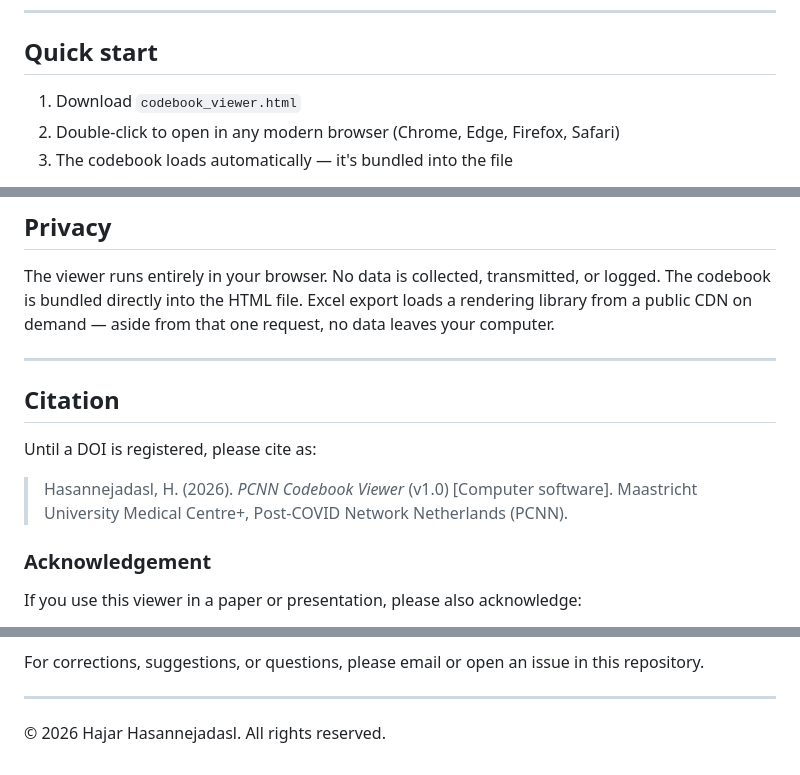
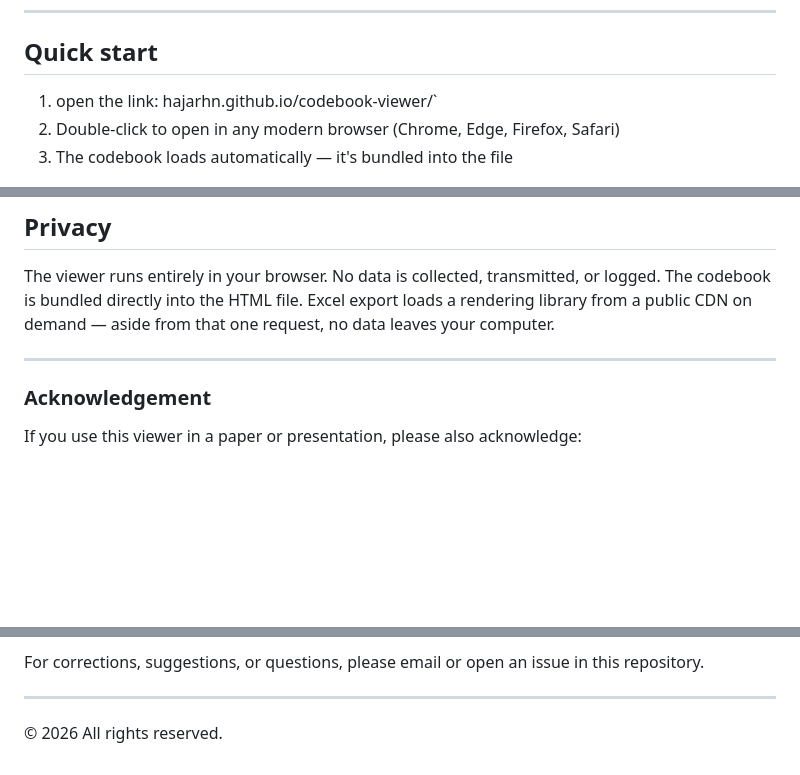
Before and after one commit to Hajarhn/codebook-view, a Markdown page: README.md, 3 parts joined by grey strips. GitHub-like rendering; blank space fills up the shorter version.

```diff
--- a/README.md
+++ b/README.md
@@ -38,7 +38,7 @@ Key features:
 
 ## Quick start
 
-1. Download `codebook_viewer.html`
+1. open the link: hajarhn.github.io/codebook-viewer/`
 2. Double-click to open in any modern browser (Chrome, Edge, Firefox, Safari)
 3. The codebook loads automatically — it's bundled into the file
 
@@ -93,11 +92,6 @@ The viewer runs entirely in your browser. No data is collected, transmitted, or
 
 ---
 
-## Citation
-
-Until a DOI is registered, please cite as:
-
-> Hasannejadasl, H. (2026). *PCNN Codebook Viewer* (v1.0) [Computer software]. Maastricht University Medical Centre+, Post-COVID Network Netherlands (PCNN).
 
 ### Acknowledgement
 
@@ -121,4 +115,4 @@ For corrections, suggestions, or questions, please email or open an issue in thi
 
 ---
 
-© 2026 Hajar Hasannejadasl. All rights reserved.
+© 2026 All rights reserved.
```
Also changed, not shown: other parts of README.md (+0 -1 lines).
